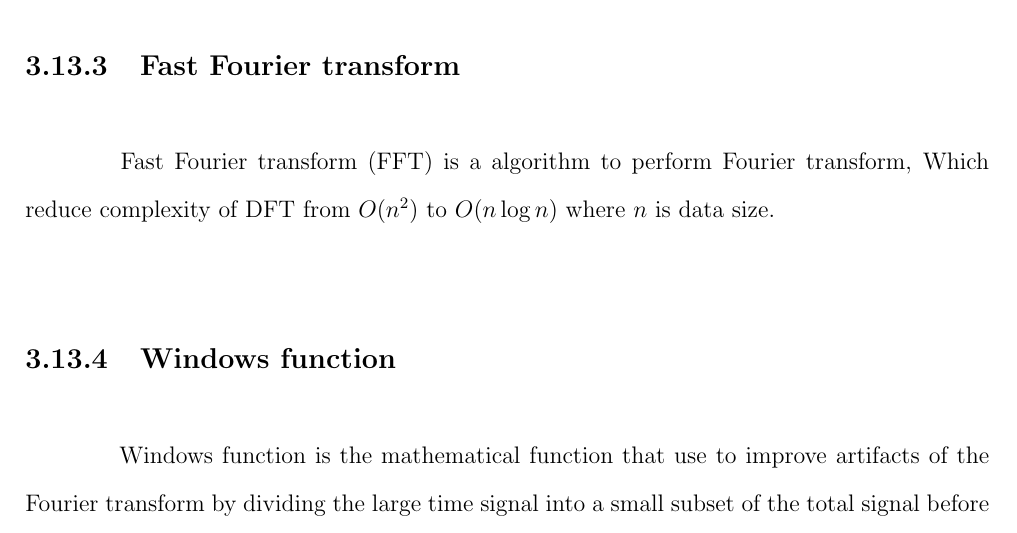
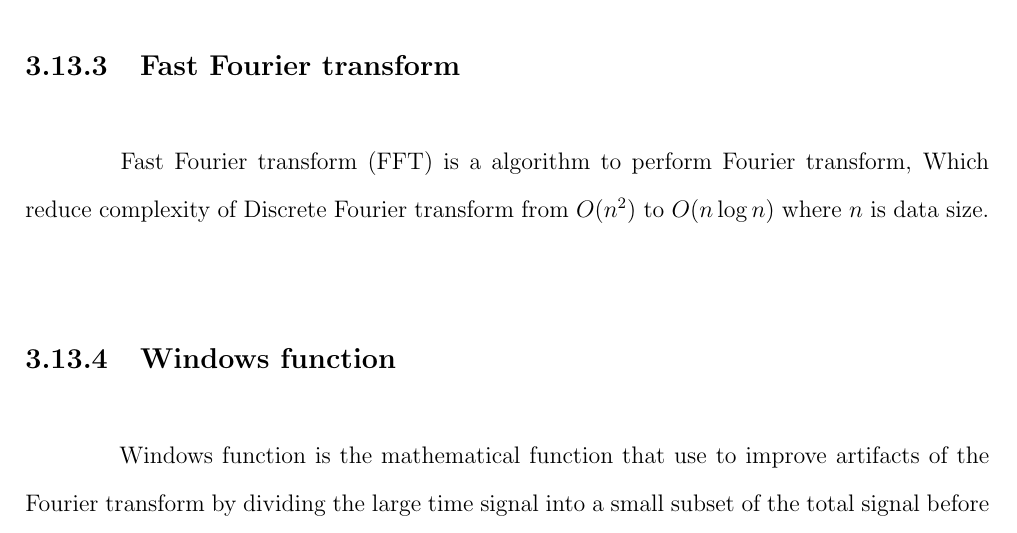
Before and after one commit to ioscarhunter/paper4, a LaTeX thesis (thesis.tex, which reads chapter3/background.tex): part of page 46 of 112, cut so that both start at the same text. Compiled offline with pdfLaTeX.

Commit message:
txs auto checkin

```diff
--- a/chapter3/background.tex
+++ b/chapter3/background.tex
@@ -194,7 +194,7 @@ From the figure~\ref{fig:fourier}, the first graph is the signal in the time dom
 \end{figure}
 
 \subsection{Fast Fourier transform}
-\hspace{1.5cm} Fast Fourier transform (FFT) is a algorithm to perform Fourier transform, Which reduce complexity of DFT  from $O(n^2)$ to $O(n \log n)$ where $n$ is data size.
+\hspace{1.5cm} Fast Fourier transform (FFT) is a algorithm to perform Fourier transform, Which reduce complexity of Discrete Fourier transform from $O(n^2)$ to $O(n \log n)$ where $n$ is data size.
 
 \subsection{Windows function}
 \hspace{1.5cm} Windows function is the mathematical function that use to improve artifacts of the Fourier transform by dividing the large time signal into a small subset of the total signal before applying the FFT.\\
```
Also changed, not shown: chapter3/background.tex (2 more changed lines).
